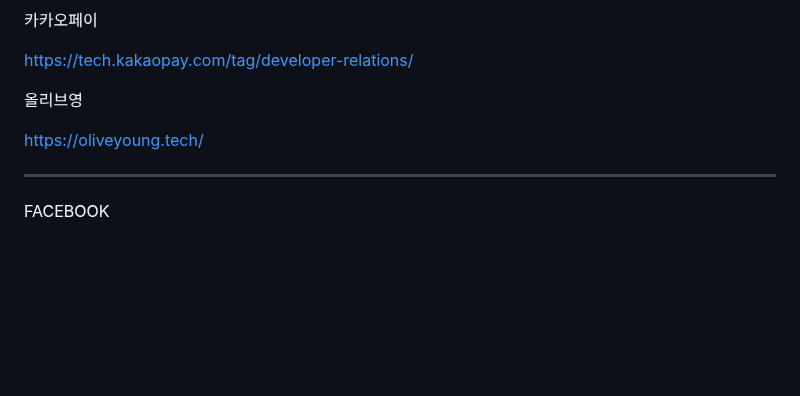
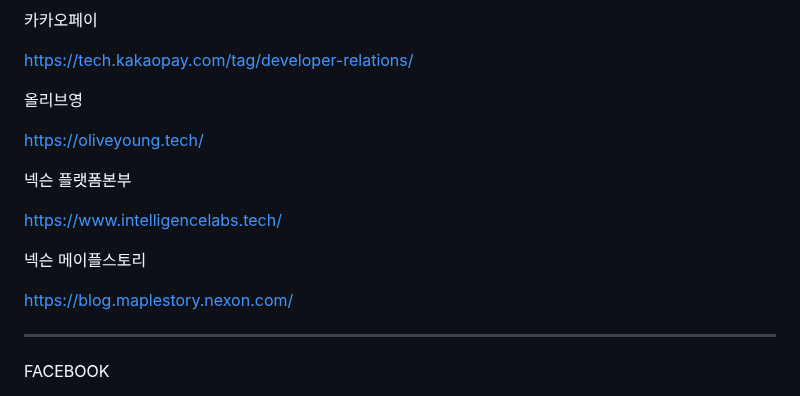
Before and after one commit to seongkyu-lim/TechBlogs, a Markdown page: README.md, the part around the change. Rendered like a GitHub page; blank space fills up the shorter version.

Commit message:
Update README.md (#15)

```diff
--- a/README.md
+++ b/README.md
@@ -188,6 +188,14 @@ https://tech.kakaopay.com/tag/developer-relations/
 
 https://oliveyoung.tech/
 
+넥슨 플랫폼본부
+
+https://www.intelligencelabs.tech/
+
+넥슨 메이플스토리
+
+https://blog.maplestory.nexon.com/
+
 --------
 
 FACEBOOK
```
